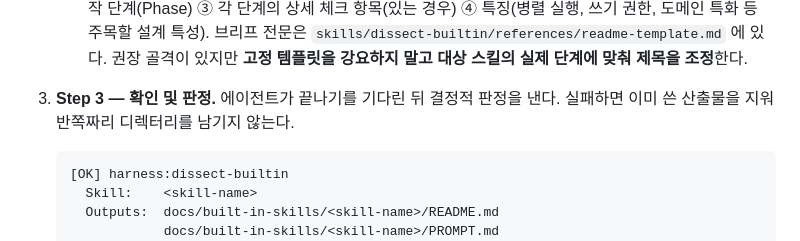
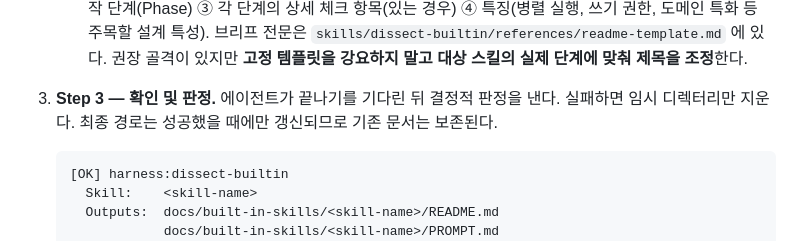
Before and after one commit to dEitY719/harness-skills, a Markdown page: docs/skill-guides/dissect-builtin.md, the part around the change. GitHub-like rendering.

````diff
--- a/docs/skill-guides/dissect-builtin.md
+++ b/docs/skill-guides/dissect-builtin.md
@@ -70,7 +70,7 @@
      `skills/dissect-builtin/references/readme-template.md` 에 있다. 권장 골격이
      있지만 **고정 템플릿을 강요하지 말고 대상 스킬의 실제 단계에 맞춰 제목을 조정**한다.
 3. **Step 3 — 확인 및 판정.** 에이전트가 끝나기를 기다린 뒤 결정적 판정을 낸다.
-   실패하면 이미 쓴 산출물을 지워 반쪽짜리 디렉터리를 남기지 않는다.
+   실패하면 임시 디렉터리만 지운다. 최종 경로는 성공했을 때에만 갱신되므로 기존 문서는 보존된다.
 
    ```
    [OK] harness:dissect-builtin
````
Also changed, not shown: skills/dissect-builtin/SKILL.md (+11 -8 lines).
